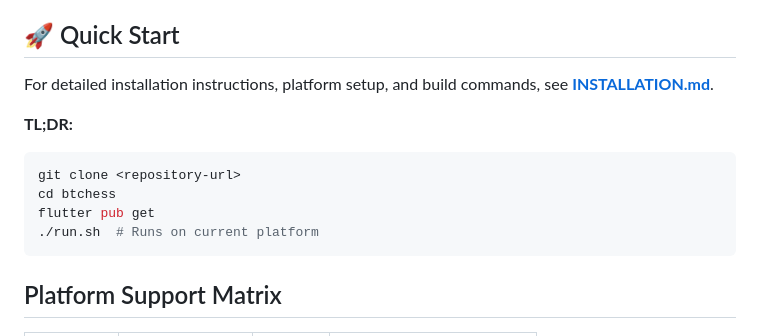
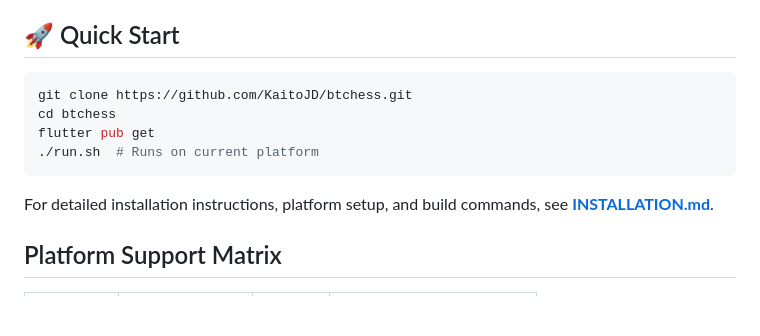
Before and after one commit to KaitoJD/btchess, a Markdown page: README.md, the part around the change. Drawn GitHub-style; blank space fills up the shorter version.

Commit message:
Fix clone URL in README quick start section
Updated the quick start section with correct clone URL.

````diff
--- a/README.md
+++ b/README.md
@@ -14,15 +14,14 @@ A beautiful, cross-platform chess game that allows two players on different devi
 
 ## 🚀 Quick Start
 
-For detailed installation instructions, platform setup, and build commands, see **[INSTALLATION.md](INSTALLATION.md)**.
-
-**TL;DR:**
 ```bash
-git clone <repository-url>
+git clone https://github.com/KaitoJD/btchess.git
 cd btchess
 flutter pub get
 ./run.sh  # Runs on current platform
 ```
+
+For detailed installation instructions, platform setup, and build commands, see **[INSTALLATION.md](INSTALLATION.md)**.
 
 ##  Platform Support Matrix
 
````
